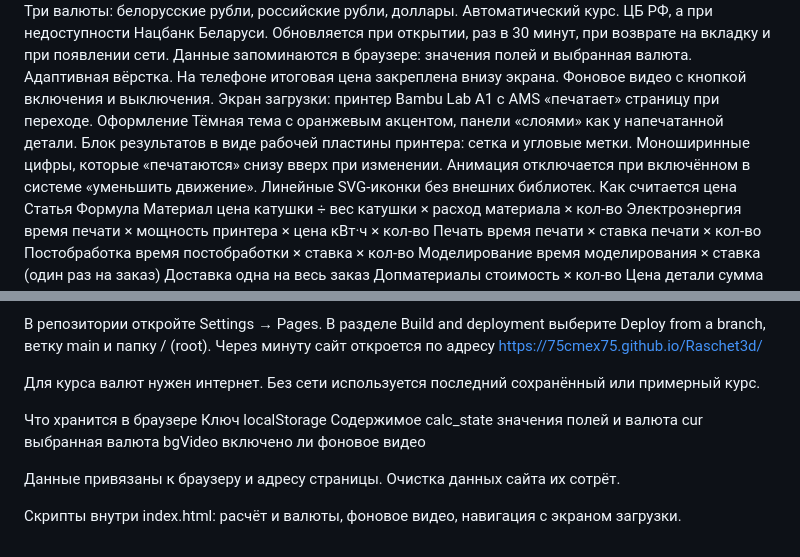
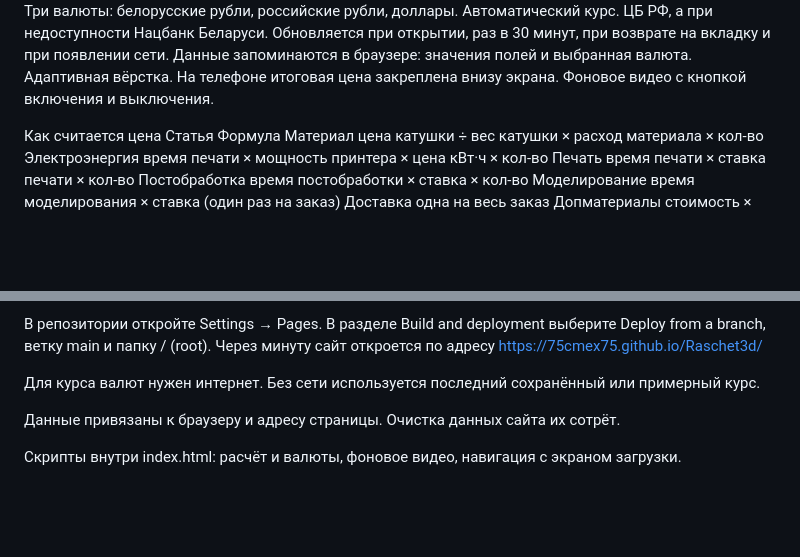
Before and after one commit to 75cmex75/Raschet3d, a Markdown page: README.md, 2 parts joined by grey strips. GitHub-like rendering; blank space fills up the shorter version.

```diff
--- a/README.md
+++ b/README.md
@@ -15,12 +15,7 @@
 Данные запоминаются в браузере: значения полей и выбранная валюта.
 Адаптивная вёрстка. На телефоне итоговая цена закреплена внизу экрана.
 Фоновое видео с кнопкой включения и выключения.
-Экран загрузки: принтер Bambu Lab A1 с AMS «печатает» страницу при переходе.
- Оформление
-Тёмная тема с оранжевым акцентом, панели «слоями» как у напечатанной детали.
-Блок результатов в виде рабочей пластины принтера: сетка и угловые метки.
-Моноширинные цифры, которые «печатаются» снизу вверх при изменении. Анимация отключается при включённом в системе «уменьшить движение».
-Линейные SVG-иконки без внешних библиотек.
+
  Как считается цена
 Статья	Формула
 Материал	цена катушки ÷ вес катушки × расход материала × кол-во
@@ -50,11 +45,6 @@
 
 Для курса валют нужен интернет. Без сети используется последний сохранённый или примерный курс.
 
- Что хранится в браузере
-Ключ localStorage	Содержимое
-calc_state	значения полей и валюта
-cur	выбранная валюта
-bgVideo	включено ли фоновое видео
 
 Данные привязаны к браузеру и адресу страницы. Очистка данных сайта их сотрёт.
 
```
